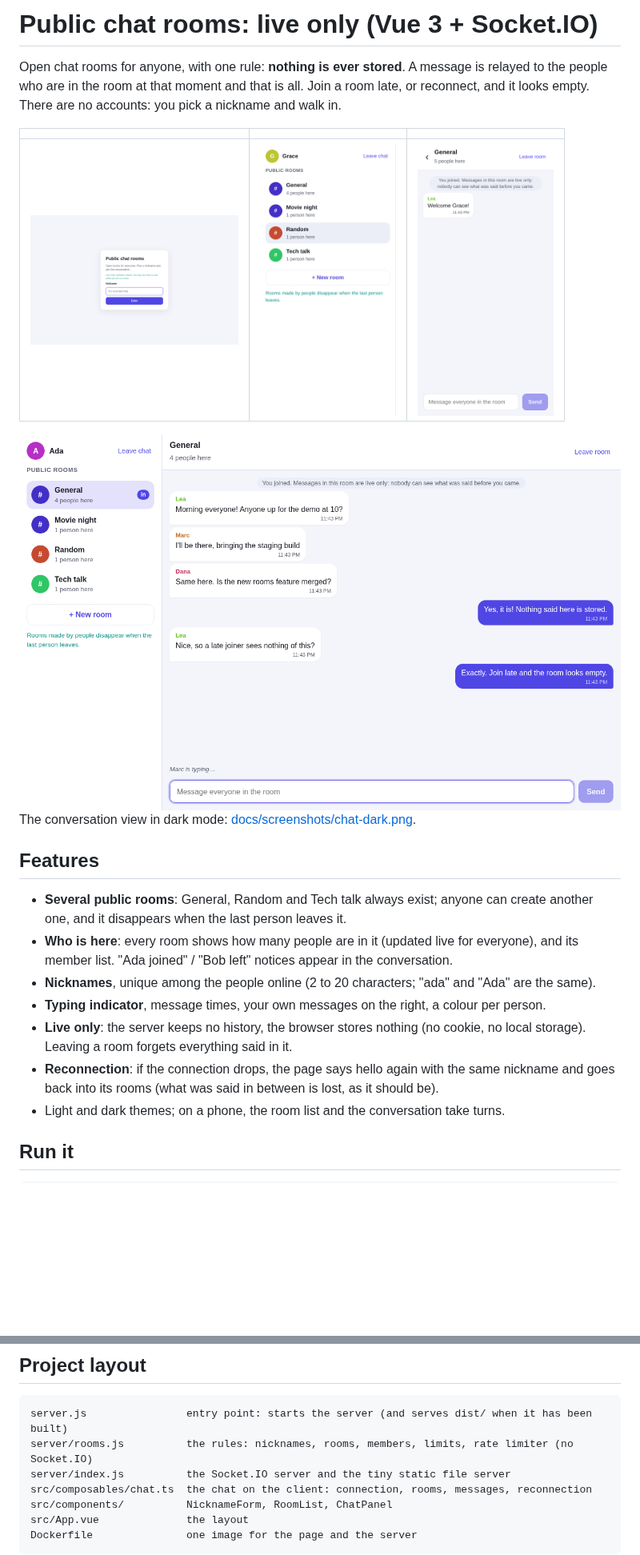
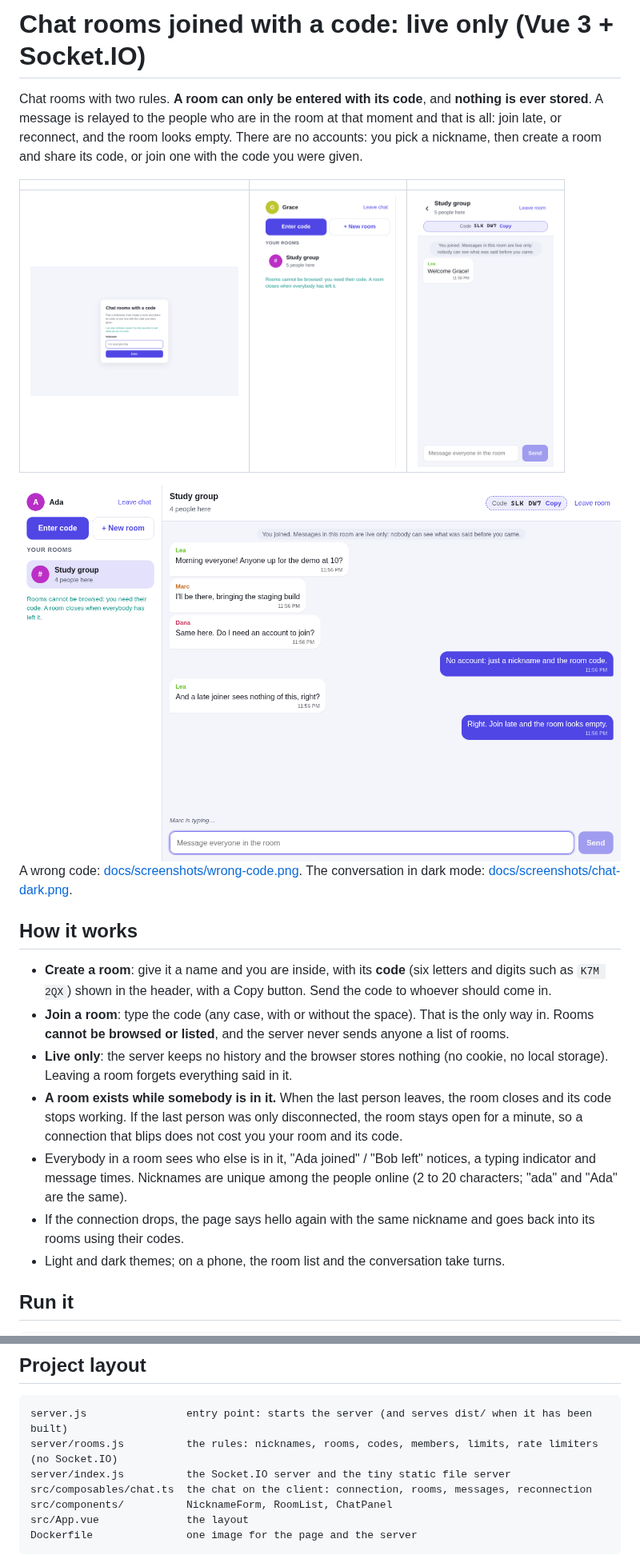
Before and after one commit to lyesrabhi16/public-online-only-chat-vue-websocket, a Markdown page: README.md, 2 parts joined by grey strips. Shown at 80% size. GitHub-like rendering; pictures changed too: docs/screenshots/chat.png, docs/screenshots/phone-chat.png, docs/screenshots/phone-rooms.png; blank space fills up the shorter version.

Commit message:
ui: code on its own row on phones, shorter button; docs: README and screenshots for joining with a code

````diff
--- a/README.md
+++ b/README.md
@@ -1,6 +1,6 @@
-# Public chat rooms: live only (Vue 3 + Socket.IO)
+# Chat rooms joined with a code: live only (Vue 3 + Socket.IO)
 
-Open chat rooms for anyone, with one rule: **nothing is ever stored**. A message is relayed to the people who are in the room at that moment and that is all. Join a room late, or reconnect, and it looks empty. There are no accounts: you pick a nickname and walk in.
+Chat rooms with two rules. **A room can only be entered with its code**, and **nothing is ever stored**. A message is relayed to the people who are in the room at that moment and that is all: join late, or reconnect, and the room looks empty. There are no accounts: you pick a nickname, then create a room and share its code, or join one with the code you were given.
 
 | | | |
 | :---: | :---: | :---: |
@@ -10,14 +10,14 @@ Open chat rooms for anyone, with one rule: **nothing is ever stored**. A message
 
-The conversation view in dark mode: [docs/screenshots/chat-dark.png](docs/screenshots/chat-dark.png).
+A wrong code: [docs/screenshots/wrong-code.png](docs/screenshots/wrong-code.png). The conversation in dark mode: [docs/screenshots/chat-dark.png](docs/screenshots/chat-dark.png).
 
-## Features
+## How it works
 
-- **Several public rooms**: General, Random and Tech talk always exist; anyone can create another one, and it disappears when the last person leaves it.
-- **Who is here**: every room shows how many people are in it (updated live for everyone), and its member list. "Ada joined" / "Bob left" notices appear in the conversation.
-- **Nicknames**, unique among the people online (2 to 20 characters; "ada" and "Ada" are the same).
-- **Typing indicator**, message times, your own messages on the right, a colour per person.
-- **Live only**: the server keeps no history, the browser stores nothing (no cookie, no local storage). Leaving a room forgets everything said in it.
-- **Reconnection**: if the connection drops, the page says hello again with the same nickname and goes back into its rooms (what was said in between is lost, as it should be).
+- **Create a room**: give it a name and you are inside, with its **code** (six letters and digits such as `K7M 2QX`) shown in the header, with a Copy button. Send the code to whoever should come in.
+- **Join a room**: type the code (any case, with or without the space). That is the only way in. Rooms **cannot be browsed or listed**, and the server never sends anyone a list of rooms.
+- **Live only**: the server keeps no history and the browser stores nothing (no cookie, no local storage). Leaving a room forgets everything said in it.
+- **A room exists while somebody is in it.** When the last person leaves, the room closes and its code stops working. If the last person was only disconnected, the room stays open for a minute, so a connection that blips does not cost you your room and its code.
+- Everybody in a room sees who else is in it, "Ada joined" / "Bob left" notices, a typing indicator and message times. Nicknames are unique among the people online (2 to 20 characters; "ada" and "Ada" are the same).
+- If the connection drops, the page says hello again with the same nickname and goes back into its rooms using their codes.
 - Light and dark themes; on a phone, the room list and the conversation take turns.
 
 ## Run it
@@ -100,7 +99,7 @@ The server tests start a real server on a free port and connect several real cli
 
 ```
 server.js                entry point: starts the server (and serves dist/ when it has been built)
-server/rooms.js          the rules: nicknames, rooms, members, limits, rate limiter (no Socket.IO)
+server/rooms.js          the rules: nicknames, rooms, codes, members, limits, rate limiters (no Socket.IO)
 server/index.js          the Socket.IO server and the tiny static file server
 src/composables/chat.ts  the chat on the client: connection, rooms, messages, reconnection
 src/components/          NicknameForm, RoomList, ChatPanel
````
Also changed, not shown: other parts of README.md (+14 -15 lines), docs/screenshots/chat-dark.png, docs/screenshots/wrong-code.png (added), 2 other files.
